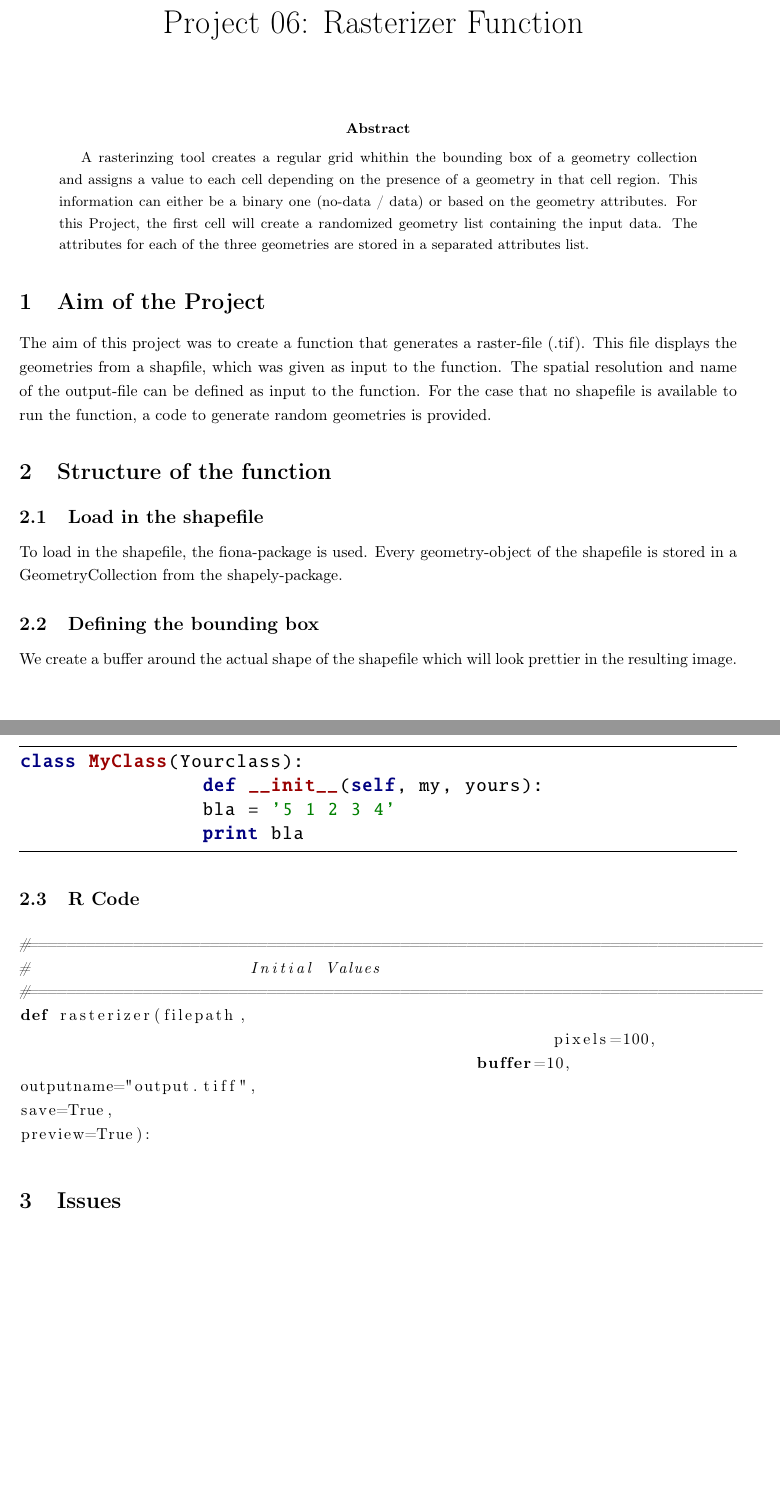
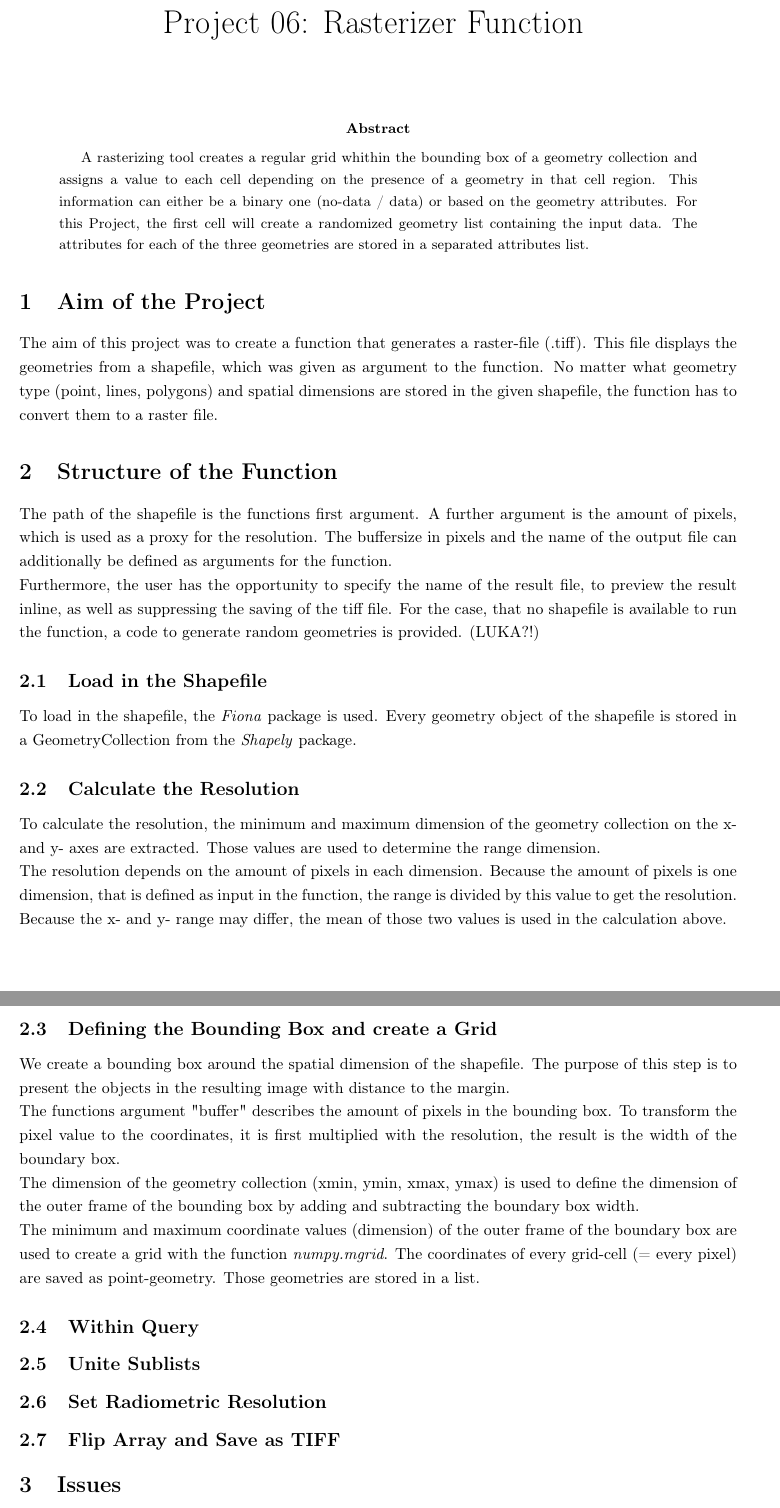
Before and after one commit to lukakern/GisPlus, a LaTeX paper (Report/Report_Rasterizer.tex): two parts of pages 1 and 2 of 2, joined at a grey line, cut so that both start at the same text, the shorter picture padded with empty space. Compiled offline with pdfLaTeX.

Commit message:
tex udpate nachmittag2

```diff
--- a/Report/Report_Rasterizer.tex
+++ b/Report/Report_Rasterizer.tex
@@ -89,61 +99,55 @@
 \
 \onehalfspacing % larger vertical space between lines
 %\linenumbers
+%\tableofcontents
 
 
 
 \begin{abstract}
-	A rasterinzing tool creates a regular grid whithin the bounding box of a geometry collection and assigns a value to each cell depending on the presence of a geometry in that cell region. This information can either be a binary one (no-data / data) or based on the geometry attributes. For this Project, the first cell will create a randomized geometry list containing the input data. The attributes for each of the three geometries are stored in a separated attributes list.
+	A rasterizing tool creates a regular grid whithin the bounding box of a geometry collection and assigns a value to each cell depending on the presence of a geometry in that cell region. This information can either be a binary one (no-data / data) or based on the geometry attributes. For this Project, the first cell will create a randomized geometry list containing the input data. The attributes for each of the three geometries are stored in a separated attributes list.
 \end{abstract}
 
 
 \section{Aim of the Project}
-The aim of this project was to create a function that generates a raster-file (.tif). This file displays the geometries from a shapfile, which was given as input to the function. The spatial resolution and name of the output-file can be defined as input to the function.
-For the case that no shapefile is available to run the function, a code to generate random geometries is provided.
+The aim of this project was to create a function that generates a raster-file (.tiff). This file displays the geometries from a shapefile, which was given as argument to the function. No matter what geometry type (point, lines, polygons) and spatial dimensions are stored in the given shapefile, the function has to convert them to a raster file.
+
+\section{Structure of the Function}
+The path of the shapefile is the functions first argument.
+A further argument is the amount of pixels, which is used as a proxy for the resolution. The buffersize in pixels and the name of the output file can additionally be defined as arguments for the function.
+
+Furthermore, the user has the opportunity to specify the name of the result file, to preview the result inline, as well as suppressing the saving of the tiff file.
+For the case, that no shapefile is available to run the function, a code to generate random geometries is provided. (LUKA?!)
 
 
-\section{Structure of the function}
-\subsection{Load in the shapefile}
-To load in the shapefile, the fiona-package is used. Every geometry-object of the shapefile is stored in a GeometryCollection from the shapely-package.
+\subsection{Load in the Shapefile}
+To load in the shapefile, the \textit{Fiona} package is used. Every geometry object of the shapefile is stored in a GeometryCollection from the \emph{Shapely} package.
 
-\subsection{Defining the bounding box}
-We create a buffer around the actual shape of the shapefile which will look prettier in the resulting image.
+\subsection{Calculate the Resolution}
+To calculate the resolution, the minimum and maximum dimension of the geometry collection on the x- and y- axes are extracted.  Those values are used to determine the range dimension.
 
-\newpage
-% Python environment
-\lstnewenvironment{python}[1][]
-{
-	\pythonstyle
-	\lstset{#1}
-}
-{}
+The resolution depends on the amount of pixels in each dimension. Because the amount of pixels is one dimension, that is defined as input in the function, the range is divided by this value to get the resolution. Because the x- and y- range may differ, the mean of those two values is used in the calculation above.
+
+\subsection{Defining the Bounding Box and create a Grid}
+We create a bounding box around the spatial dimension of the shapefile. The purpose of this step is to present the objects in the resulting image with distance to the margin.
+
+The functions argument "buffer" describes the amount of pixels in the bounding box.  To transform the pixel value to the coordinates, it is first multiplied with the resolution, the result is the width of the boundary box.
+
+The dimension of the geometry collection (xmin, ymin, xmax, ymax) is used to define the dimension of the outer frame of the bounding box by adding and subtracting the boundary box width.
+
+The minimum and maximum coordinate values (dimension) of the outer frame of the boundary box are used to create a grid with the function \textit{numpy.mgrid}. The coordinates of every grid-cell (= every pixel) are saved as point-geometry. Those geometries are stored in a list.
+%bis geom_pixel beschreiben
+
+\subsection{Within Query}
+
+\subsection{Unite Sublists}
+\subsection{Set Radiometric Resolution}
+\subsection{Flip Array and Save as TIFF}
+
+\section{Issues}
+\subsection{Solved}
+\subsection{Unsolved}
 
 
-\begin{python}
-class MyClass(Yourclass):
-		def __init__(self, my, yours):
-		bla = '5 1 2 3 4'
-		print bla
-\end{python}
-\subsection{R Code}
-\begin{lstlisting}[language=Python]
-#=============================================================================
-#                       Initial Values
-#=============================================================================
-def rasterizer(filepath,
-							pixels=100,
-						buffer=10,
-outputname="output.tiff",
-save=True,
-preview=True):
-
-\end{lstlisting}
-
-
-\section{Issues}
-\
-\subsection{Solved}
-\subsection{Unsolved}
 
 
 \begin{figure}[!htbp]
```
Also changed, not shown: Report/Report_Rasterizer.pdf, Report/Report_Rasterizer.tex (82 more changed lines), 5 other files.
